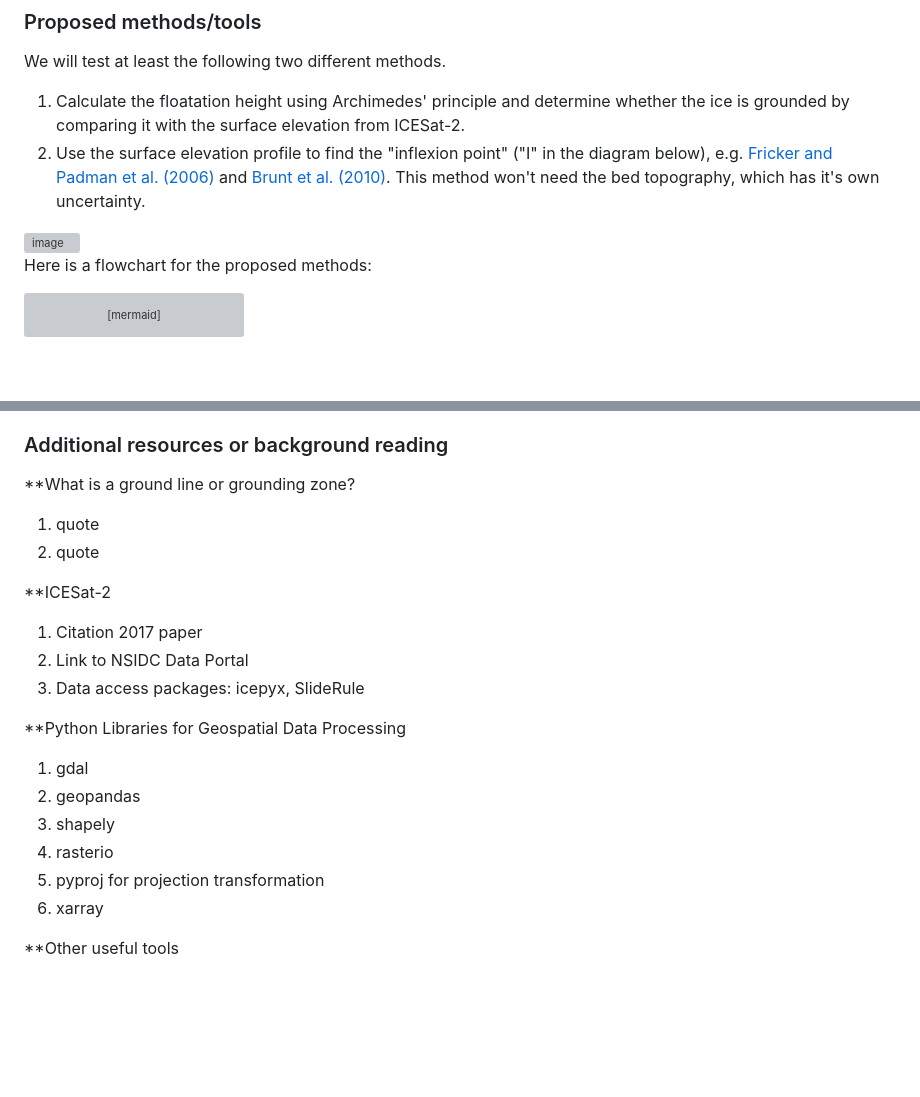
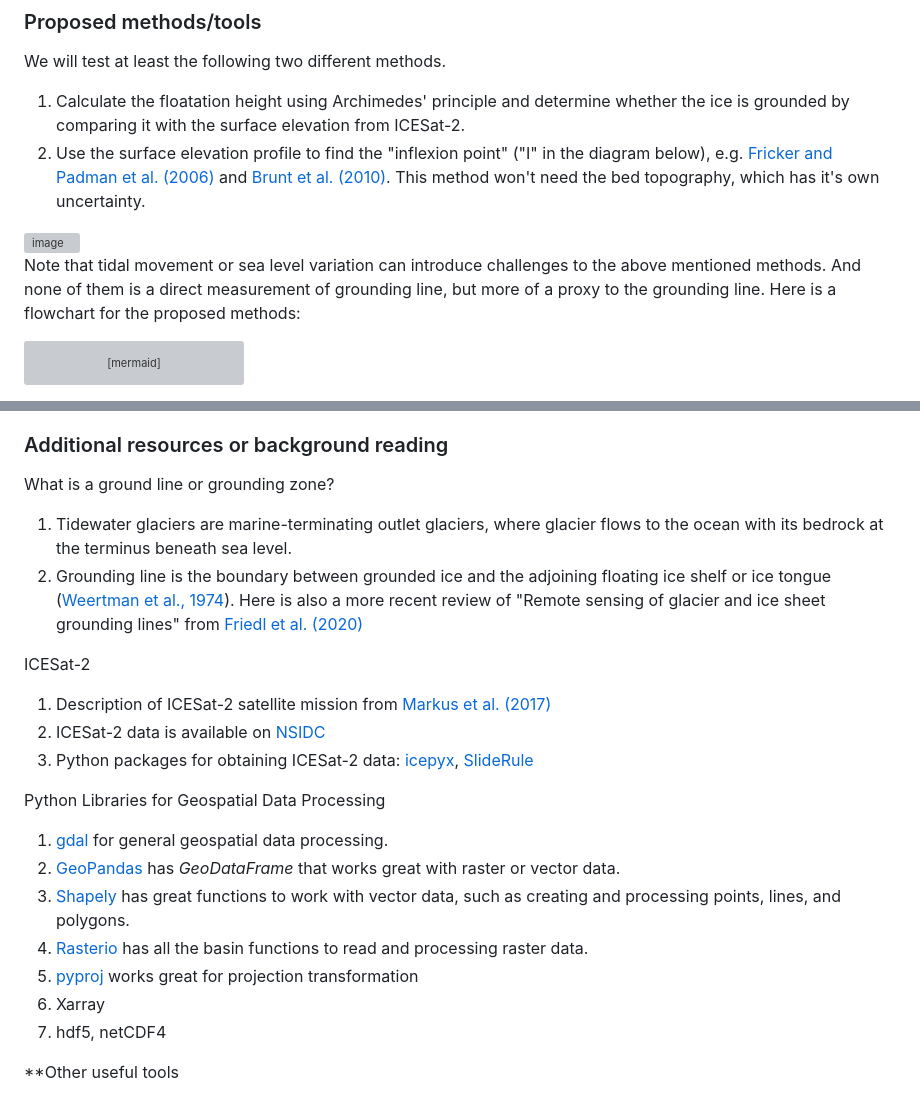
Before and after one commit to ICESAT-2HackWeek/GroundingLine-Greenland, a Markdown page: README.md, 2 parts joined by grey strips. GitHub-like rendering; blank space fills up the shorter version; grey boxes are pictures that could not be loaded.

````diff
--- a/README.md
+++ b/README.md
@@ -51,7 +51,7 @@ We will test at least the following two different methods.
 2. Use the surface elevation profile to find the "inflexion point" ("I" in the diagram below), e.g. [Fricker and Padman et al. (2006)](https://doi.org/10.1029/2006GL026907) and [Brunt et al. (2010)](https://doi.org/10.3189/172756410791392790). This method won't need the bed topography, which has it's own uncertainty.
 <img width="1205" alt="image" src="https://github.com/hui-97/Test-project/blob/main/assets/Screenshot%202024-08-12%20at%206.51.37%E2%80%AFPM.png">
 
-Here is a flowchart for the proposed methods:
+Note that tidal movement or sea level variation can introduce challenges to the above mentioned methods. And none of them is a direct measurement of grounding line, but more of a proxy to the grounding line. Here is a flowchart for the proposed methods:
 
 ```mermaid
 graph LR;
@@ -88,22 +88,23 @@ graph LR;
 
 ### Additional resources or background reading
 
-**What is a ground line or grounding zone?
-1. quote
-2. quote
+What is a ground line or grounding zone?
+1. Tidewater glaciers are marine-terminating outlet glaciers, where glacier flows to the ocean with its bedrock at the terminus beneath sea level.
+2. Grounding line is the boundary between grounded ice and the adjoining floating ice shelf or ice tongue ([Weertman et al., 1974](https://doi.org/10.3189/S0022143000023327)). Here is also a more recent review of "Remote sensing of glacier and ice sheet grounding lines" from [Friedl et al. (2020)](https://doi.org/10.1016/j.earscirev.2019.102948)
 
-**ICESat-2
-1. Citation 2017 paper
-2. Link to NSIDC Data Portal
-3. Data access packages: icepyx, SlideRule
+ICESat-2
+1. Description of ICESat-2 satellite mission from [Markus et al. (2017)](https://doi.org/10.1016/j.rse.2016.12.029)
+2. ICESat-2 data is available on [NSIDC](https://nsidc.org/data/icesat-2/data)
+3. Python packages for obtaining ICESat-2 data: [icepyx](https://icepyx.readthedocs.io/en/latest/), [SlideRule](https://slideruleearth.io/)
 
-**Python Libraries for Geospatial Data Processing
-1. gdal
-2. geopandas
-4. shapely
-5. rasterio
-7. pyproj for projection transformation
-8. xarray
+Python Libraries for Geospatial Data Processing
+1. [gdal](https://gdal.org/api/index.html#python-api) for general geospatial data processing.
+2. [GeoPandas](https://geopandas.org/en/stable/index.html) has *GeoDataFrame* that works great with raster or vector data.
+4. [Shapely](https://shapely.readthedocs.io/en/stable/) has great functions to work with vector data, such as creating and processing points, lines, and polygons.
+5. [Rasterio](https://rasterio.readthedocs.io/en/stable/) has all the basin functions to read and processing raster data.
+7. [pyproj](https://pyproj4.github.io/pyproj/stable/) works great for projection transformation
+8. Xarray
+9. hdf5, netCDF4
 
 **Other useful tools
 1. **Version control: Github and git
````
Also changed, not shown: other parts of README.md (+1 -1 lines).
